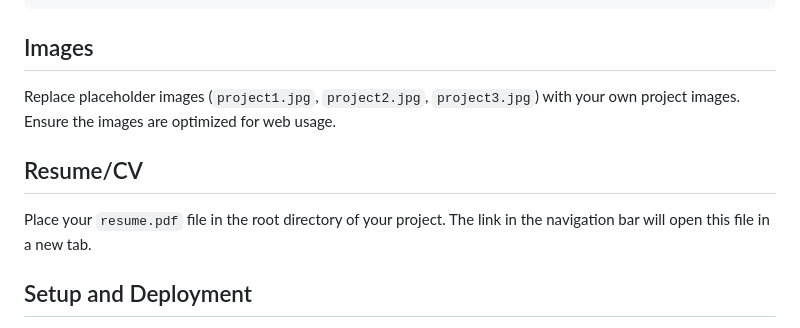
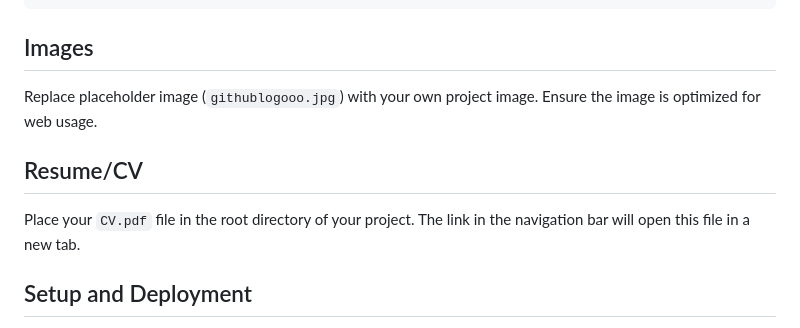
Before and after one commit to WaldemarRode/WaldemarRode.github.io, a Markdown page: README.md, the part around the change. GitHub-like rendering.

Commit message:
Images section updated

```diff
--- a/README.md
+++ b/README.md
@@ -284,11 +284,11 @@ body {
 
 ## Images
 
-Replace placeholder images (`project1.jpg`, `project2.jpg`, `project3.jpg`) with your own project images. Ensure the images are optimized for web usage.
+Replace placeholder image (`githublogooo.jpg`) with your own project image. Ensure the image is optimized for web usage.
 
 ## Resume/CV
 
-Place your `resume.pdf` file in the root directory of your project. The link in the navigation bar will open this file in a new tab.
+Place your `CV.pdf` file in the root directory of your project. The link in the navigation bar will open this file in a new tab.
 
 ## Setup and Deployment
 
```
